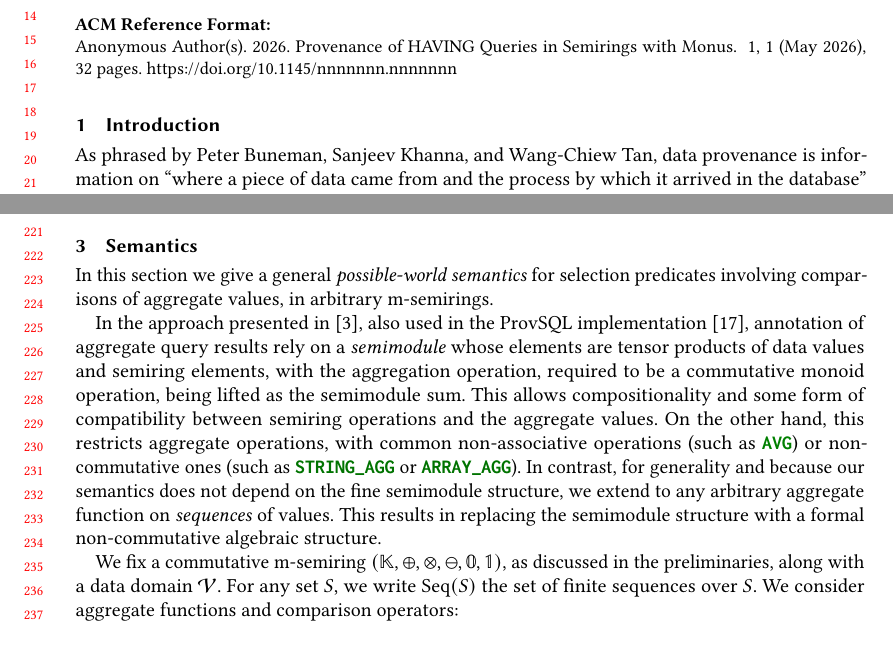
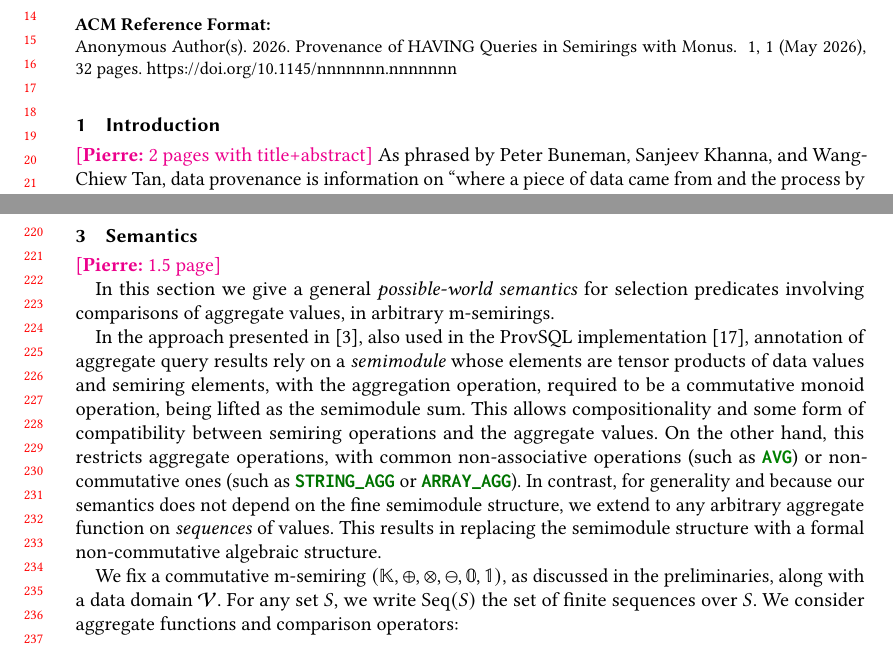
Before and after one commit to pratik2358/provsql_having, a LaTeX paper (main.tex, which reads introduction.tex, semantics.tex): two parts of pages 1 and 5 of 32, joined at a grey line, cut so that both start at the same text, the shorter picture padded with empty space. Compiled offline with pdfLaTeX.

Commit message:
Page length

```diff
--- a/introduction.tex
+++ b/introduction.tex
@@ -1,4 +1,5 @@
 \section{Introduction}
+\pierre{2 pages with title+abstract}
 As phrased by Peter Buneman, Sanjeev Khanna, and Wang-Chiew Tan, data
 provenance is information on ``where a piece of data came from and the
 process by which it arrived in the database'' \cite{bunemankt01}. Data
--- a/semantics.tex
+++ b/semantics.tex
@@ -1,5 +1,6 @@
 \section{Semantics}
 \label{sec:semantics}
+\pierre{1.5 page}
 
 In this section we give a general \emph{possible-world semantics} for
 selection predicates involving comparisons of aggregate values, in
```
Also changed, not shown: preliminaries.tex (+1 -0 lines), results.tex (line endings or trailing spaces).
